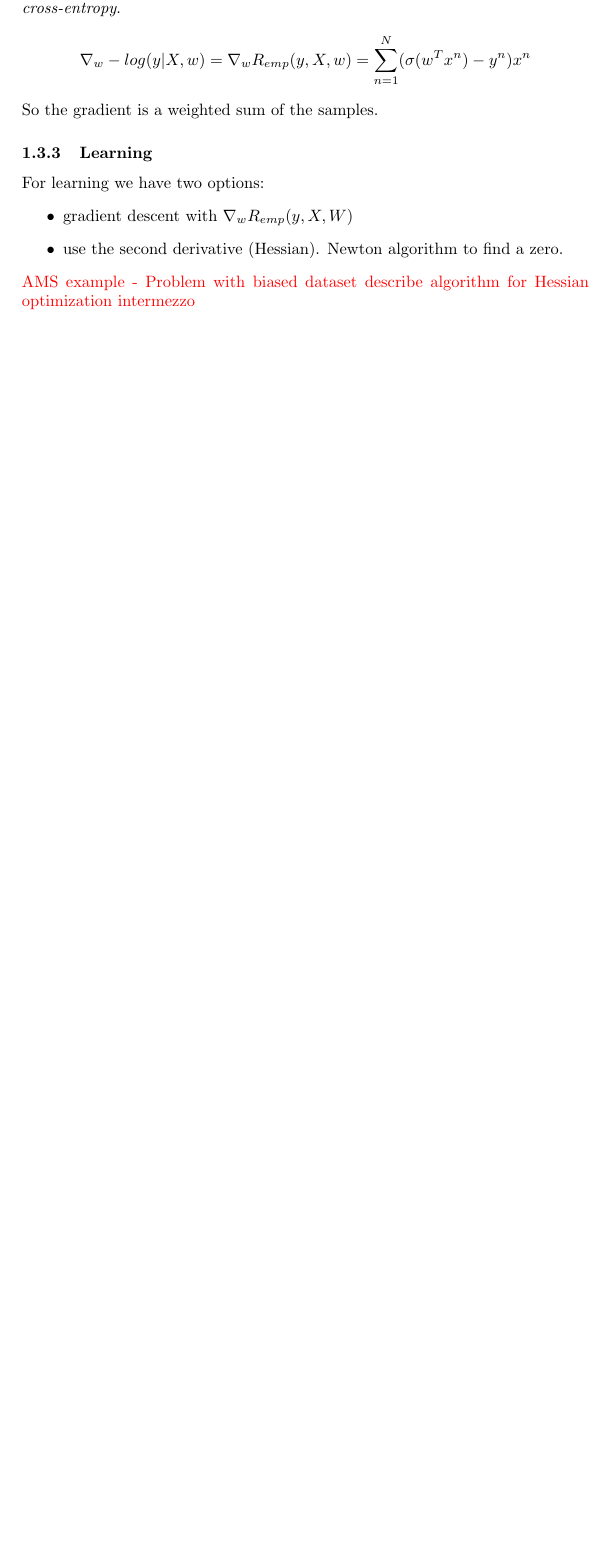
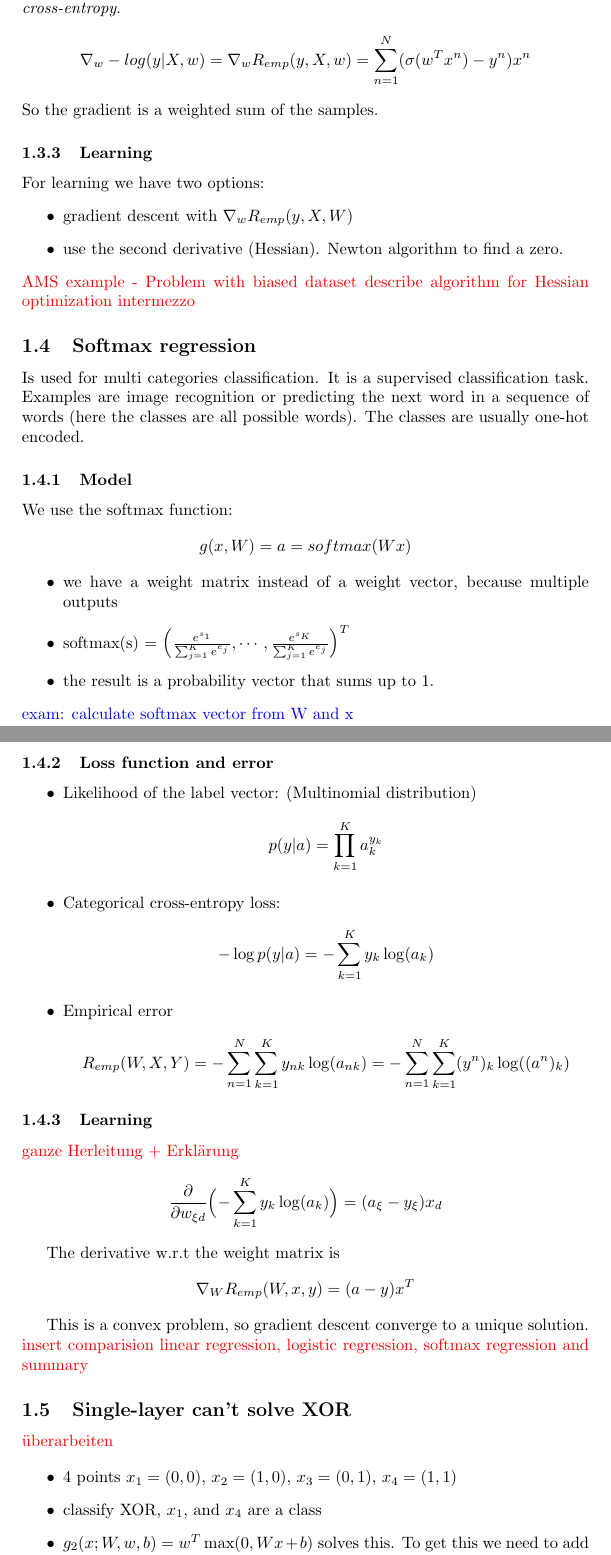
Before and after one commit to mario-dohr/ai-lectures, a LaTeX document (deep-learning/deep-learning.tex): part of page 4 of 4 before the commit and two parts of pages 4 and 5 of 5 after it, the two joined at a grey line, cut so that both start at the same text, the shorter picture padded with empty space. Compiled offline with pdfLaTeX.

Commit message:
deep learning updates

```diff
--- a/deep-learning/deep-learning.tex
+++ b/deep-learning/deep-learning.tex
@@ -110,4 +110,49 @@ For learning we have two options:
 \end{itemize}
 \textcolor{red}{AMS example - Problem with biased dataset}
 \textcolor{red}{describe algorithm for Hessian} \textcolor{red}{optimization intermezzo}
+
+\subsection{Softmax regression}
+Is used for multi categories classification. It is a supervised classification task. Examples are image recognition or predicting the next word in a sequence of words (here the classes are all possible words). The classes are usually one-hot encoded.
+
+\subsubsection{Model}
+We use the softmax function:
+\[ g(x,W) = a = softmax(Wx) \]
+\begin{itemize}
+\item we have a weight matrix instead of a weight vector, because multiple outputs
+\item softmax(s) = $ \Bigl (  \frac{e^{s_1}}{\sum_{j=1}^K e^{e_j}}, \cdots, \frac{e^{s_K}}{\sum_{j=1}^K e^{e_j}}  \Bigr )^T $
+\item the result is a probability vector that sums up to 1.
+\end{itemize}
+\textcolor{blue}{exam: calculate softmax vector from W and x}
+
+\subsubsection{Loss function and error}
+\begin{itemize}
+\item Likelihood of the label vector: (Multinomial distribution)
+\[ p(y|a) = \prod_{k=1}^K a_k^{y_k} \]
+\item Categorical cross-entropy loss:
+\[ -\log p(y|a) = -\sum_{k=1}^K y_k \log(a_k) \]
+\item Empirical error
+\[ R_{emp}(W,X,Y) = - \sum_{n=1}^N \sum_{k=1}^K y_{nk} \log(a_{nk}) = -\sum_{n=1}^N \sum_{k=1}^K (y^n)_k \log((a^n)_k)\]
+\end{itemize}
+
+\subsubsection{Learning}
+\textcolor{red}{ganze Herleitung + Erklärung}
+\[ \frac{\partial}{\partial w_{\xi d}} \Bigl (- \sum_{k=1}^K y_k \log(a_k) \Bigr ) = (a_{\xi} - y_{\xi})x_d \]
+
+The derivative w.r.t the weight matrix is
+\[ \nabla_W R_{emp}(W, x, y) = (a - y)x^T \]
+
+This is a convex problem, so gradient descent converge to a unique solution.
+\textcolor{red}{insert comparision linear regression, logistic regression, softmax regression and summary}
+
+\subsection{Single-layer can't solve XOR}
+\textcolor{red}{überarbeiten}
+
+\begin{itemize}
+\item 4 points $x_1=(0,0)$, $x_2=(1,0)$, $x_3=(0,1)$, $x_4=(1,1)$
+\item classify XOR, $x_1$, and $x_4$ are a class
+\item $g_2(x; W, w, b) = w^T \max(0, Wx +b)$ solves this. To get this we need to add an additional layer
+\end{itemize}
+
+\subsection{Multi-layer perceptron}
+
 \end{document}
```
Also changed, not shown: deep-learning/deep-learning.pdf.
